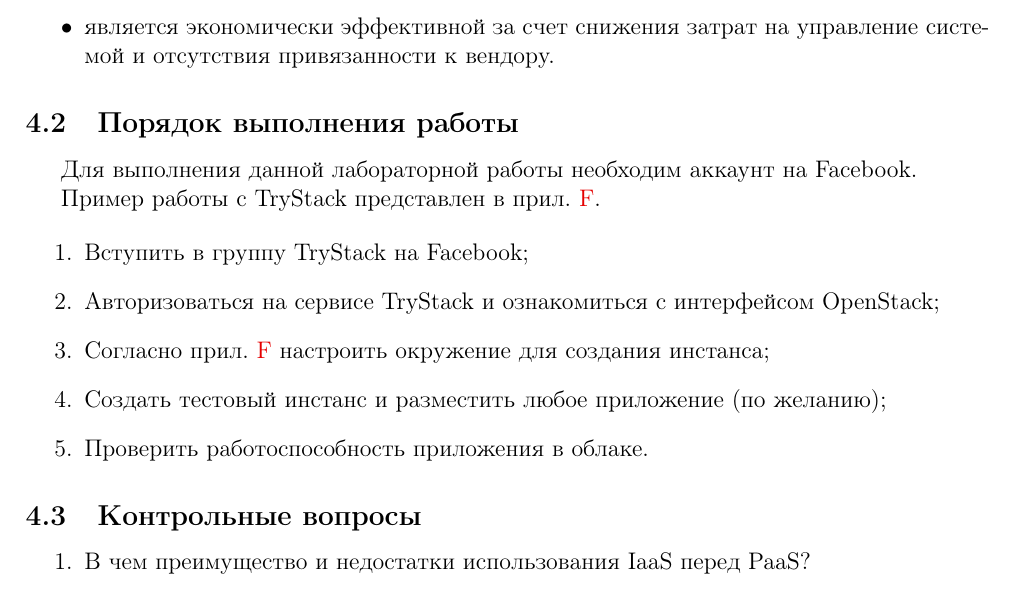
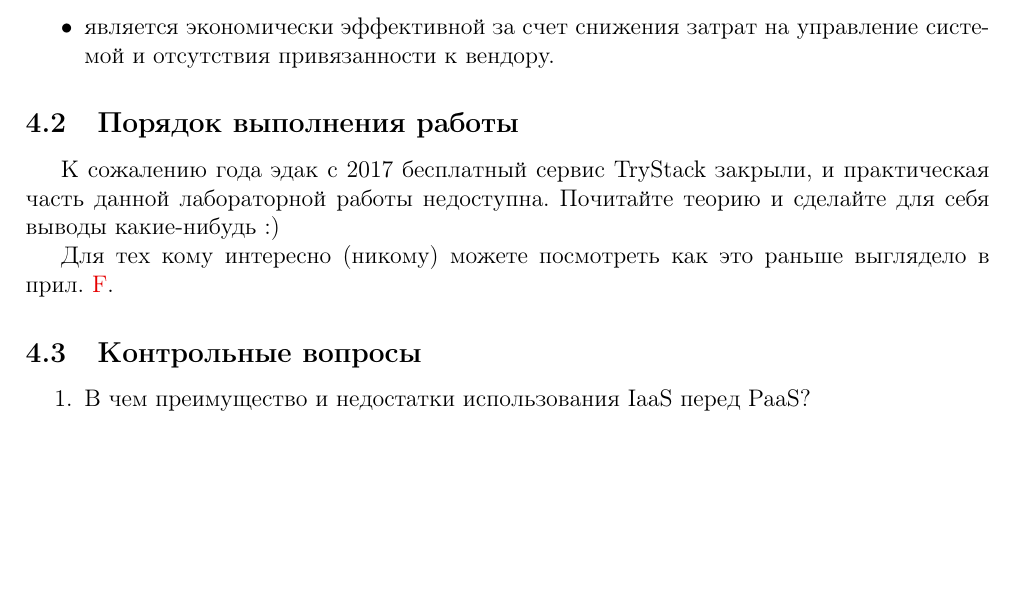
Before and after one commit to Amet13/metod-oblaka, a LaTeX document (main.tex, which reads inc/4-openstack.tex): part of page 16 of 53, cut so that both start at the same text, the shorter picture padded with empty space. Compiled offline with pdfLaTeX; a LaTeX package or settings file that is missing is left out.

Commit message:
Info about 4th lab

```diff
--- a/inc/4-openstack.tex
+++ b/inc/4-openstack.tex
@@ -54,17 +54,10 @@ OpenStack является открытым проектом, исходные
 
 \subsection{Порядок выполнения работы}
 
-Для выполнения данной лабораторной работы необходим аккаунт на Facebook.
+К сожалению года эдак с 2017 бесплатный сервис TryStack закрыли, и практическая часть данной лабораторной работы недоступна.
+Почитайте теорию и сделайте для себя выводы какие-нибудь :)
 
-Пример работы с TryStack представлен в прил.~\ref{pril:f}.
-
-\begin{enumerate}
-    \item Вступить в группу TryStack на Facebook;
-    \item Авторизоваться на сервисе TryStack и ознакомиться с интерфейсом OpenStack;
-    \item Согласно прил.~\ref{pril:f} настроить окружение для создания инстанса;
-    \item Создать тестовый инстанс и разместить любое приложение (по желанию);
-    \item Проверить работоспособность приложения в облаке.
-\end{enumerate}
+Для тех кому интересно (никому) можете посмотреть как это раньше выглядело в прил.~\ref{pril:f}.
 
 \subsection{Контрольные вопросы}
 \begin{enumerate}
```
